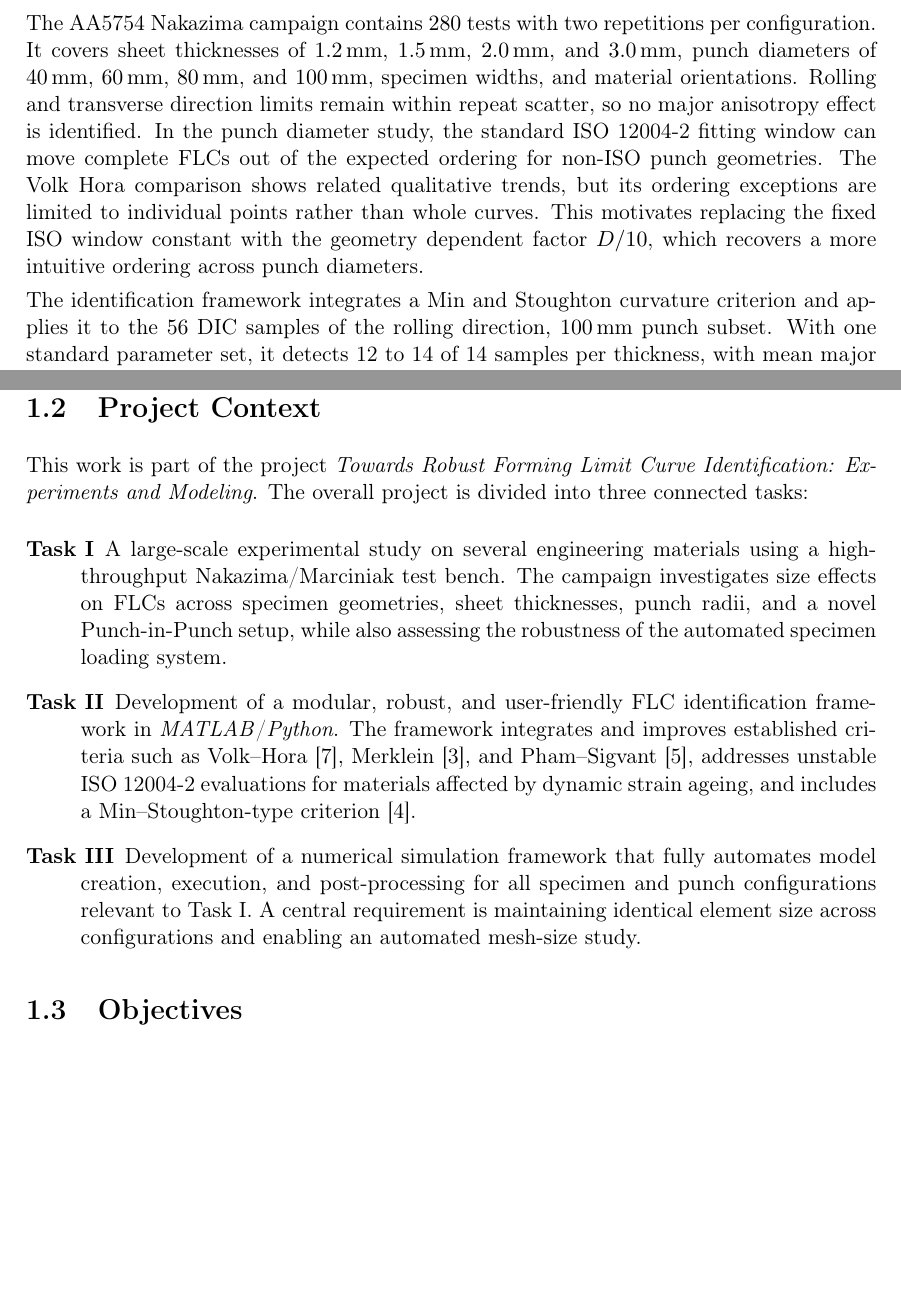
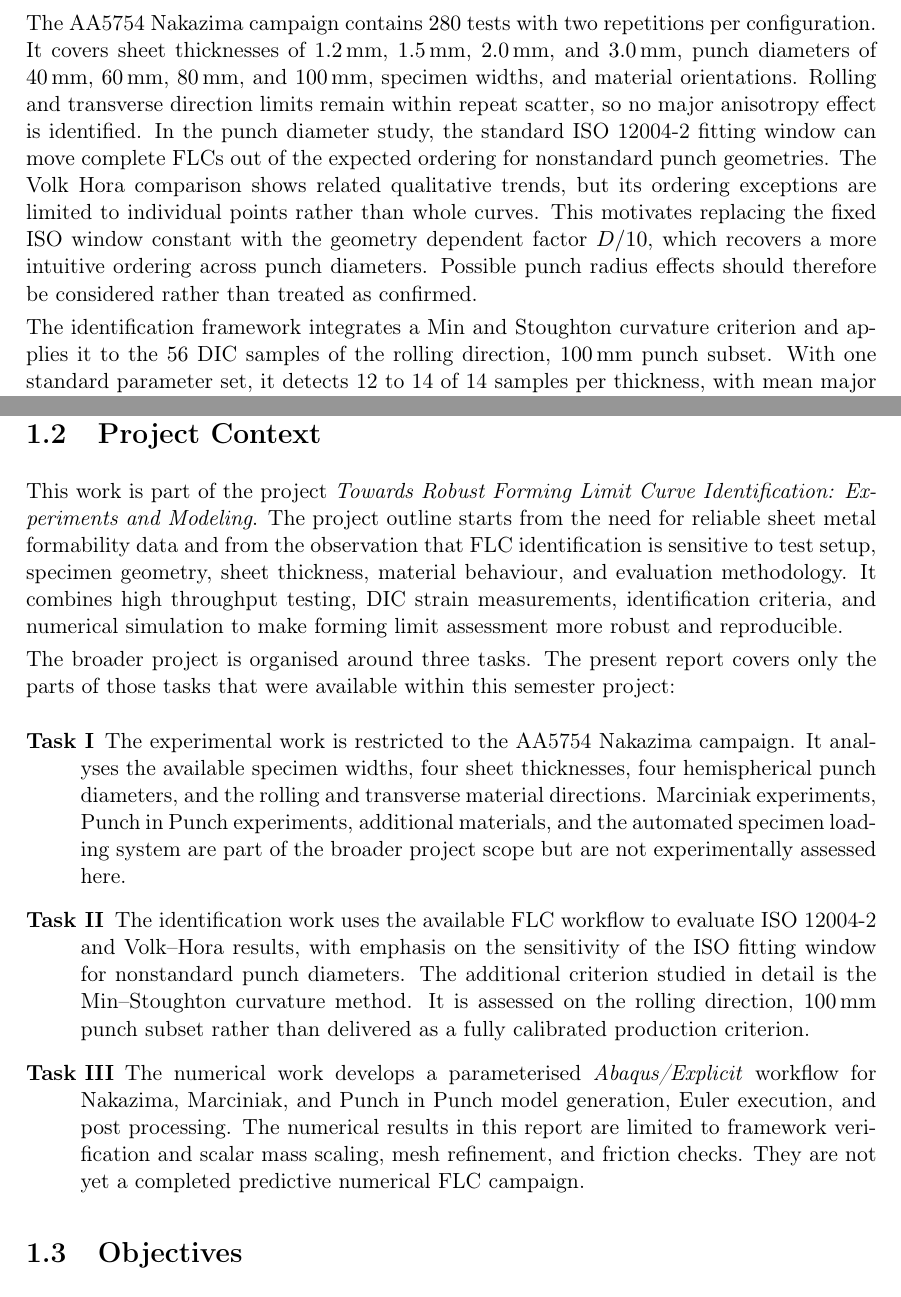
Before and after one commit to andrecruzf/AbaqusProject, a LaTeX thesis (report/Report.tex, which reads report/chapters/introduction.tex, report/chapters/preamble.tex): two parts of pages 2 and 13 of 77, joined at a grey line, cut so that both start at the same text, the shorter picture padded with empty space. Compiled offline with pdfLaTeX.

Commit message:
Update on Overleaf.

```diff
--- a/report/chapters/introduction.tex
+++ b/report/chapters/introduction.tex
@@ -38,12 +39,37 @@ criteria.
 
 \section{Project Context}
 
-This work is part of the project \textit{Towards Robust Forming Limit Curve Identification: Experiments and Modeling}. The overall project is divided into three connected tasks:
+This work is part of the project \textit{Towards Robust Forming Limit Curve
+Identification: Experiments and Modeling}. The project outline starts from the
+need for reliable sheet metal formability data and from the observation that
+FLC identification is sensitive to test setup, specimen geometry, sheet
+thickness, material behaviour, and evaluation methodology. It combines high
+throughput testing, DIC strain measurements, identification criteria, and
+numerical simulation to make forming limit assessment more robust and
+reproducible.
+
+The broader project is organised around three tasks. The present report covers
+only the parts of those tasks that were available within this semester project:
 
 \begin{description}
-  \item[Task I] A large-scale experimental study on several engineering materials using a high-throughput Nakazima/Marciniak test bench. The campaign investigates size effects on FLCs across specimen geometries, sheet thicknesses, punch radii, and a novel Punch-in-Punch setup, while also assessing the robustness of the automated specimen loading system.
-  \item[Task II] Development of a modular, robust, and user-friendly FLC identification framework in \software{MATLAB}/\software{Python}. The framework integrates and improves established criteria such as Volk--Hora~\cite{VolkHora2011}, Merklein~\cite{Merklein2010}, and Pham--Sigvant~\cite{Pham2023}, addresses unstable ISO~12004-2 evaluations for materials affected by dynamic strain ageing, and includes a Min--Stoughton-type criterion~\cite{Min2017}.
-  \item[Task III] Development of a numerical simulation framework that fully automates model creation, execution, and post-processing for all specimen and punch configurations relevant to Task~I. A central requirement is maintaining identical element size across configurations and enabling an automated mesh-size study.
+  \item[Task I] The experimental work is restricted to the AA5754 Nakazima
+  campaign. It analyses the available specimen widths, four sheet thicknesses,
+  four hemispherical punch diameters, and the rolling and transverse material
+  directions. Marciniak experiments, Punch in Punch experiments, additional
+  materials, and the automated specimen loading system are part of the broader
+  project scope but are not experimentally assessed here.
+  \item[Task II] The identification work uses the available FLC workflow to
+  evaluate ISO~12004-2 and Volk--Hora results, with emphasis on the sensitivity
+  of the ISO fitting window for nonstandard punch diameters. The additional
+  criterion studied in detail is the Min--Stoughton curvature method. It is
+  assessed on the rolling direction, \SI{100}{\milli\meter} punch subset rather
+  than delivered as a fully calibrated production criterion.
+  \item[Task III] The numerical work develops a parameterised
+  \software{Abaqus/Explicit} workflow for Nakazima, Marciniak, and Punch in
+  Punch model generation, Euler execution, and post processing. The numerical
+  results in this report are limited to framework verification and scalar
+  mass scaling, mesh refinement, and friction checks. They are not yet a
+  completed predictive numerical FLC campaign.
 \end{description}
 
 \section{Objectives}
--- a/report/chapters/preamble.tex
+++ b/report/chapters/preamble.tex
@@ -17,11 +17,12 @@ configuration. It covers sheet thicknesses of \SI{1.2}{\milli\meter},
 and transverse direction limits remain within repeat scatter, so no major
 anisotropy effect is identified. In the punch diameter study, the standard
 ISO~12004-2 fitting window can move complete FLCs out of the expected ordering
-for non-ISO punch geometries. The Volk Hora comparison shows related
+for nonstandard punch geometries. The Volk Hora comparison shows related
 qualitative trends, but its ordering exceptions are limited to individual
 points rather than whole curves. This motivates replacing the fixed ISO window
 constant with the geometry dependent factor $D/10$, which recovers a more
-intuitive ordering across punch diameters.
+intuitive ordering across punch diameters. Possible punch radius effects should
+therefore be considered rather than treated as confirmed.
 
 The identification framework integrates a Min and Stoughton curvature
 criterion and applies it to the \num{56} DIC samples of the rolling direction,
```
Also changed, not shown: report/chapters/introduction.tex (3 more changed lines).
